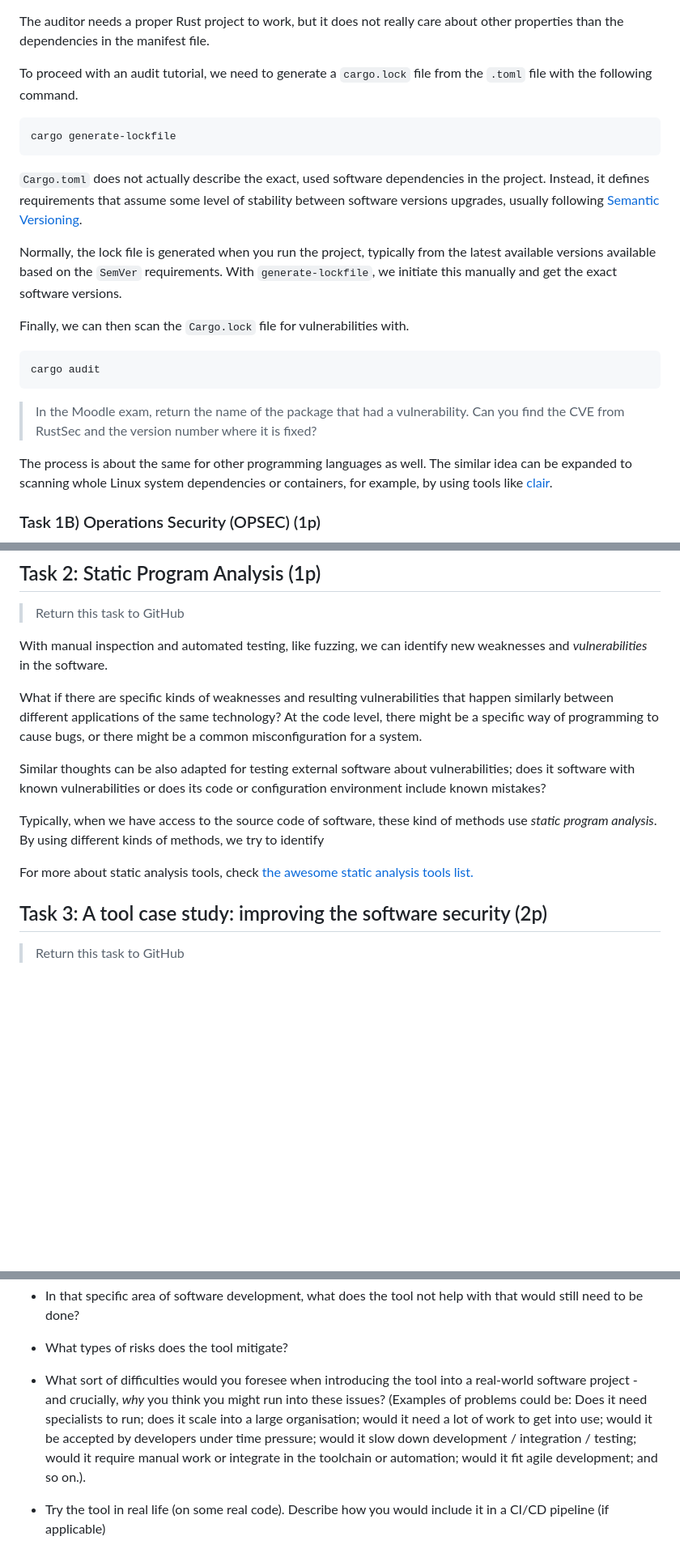
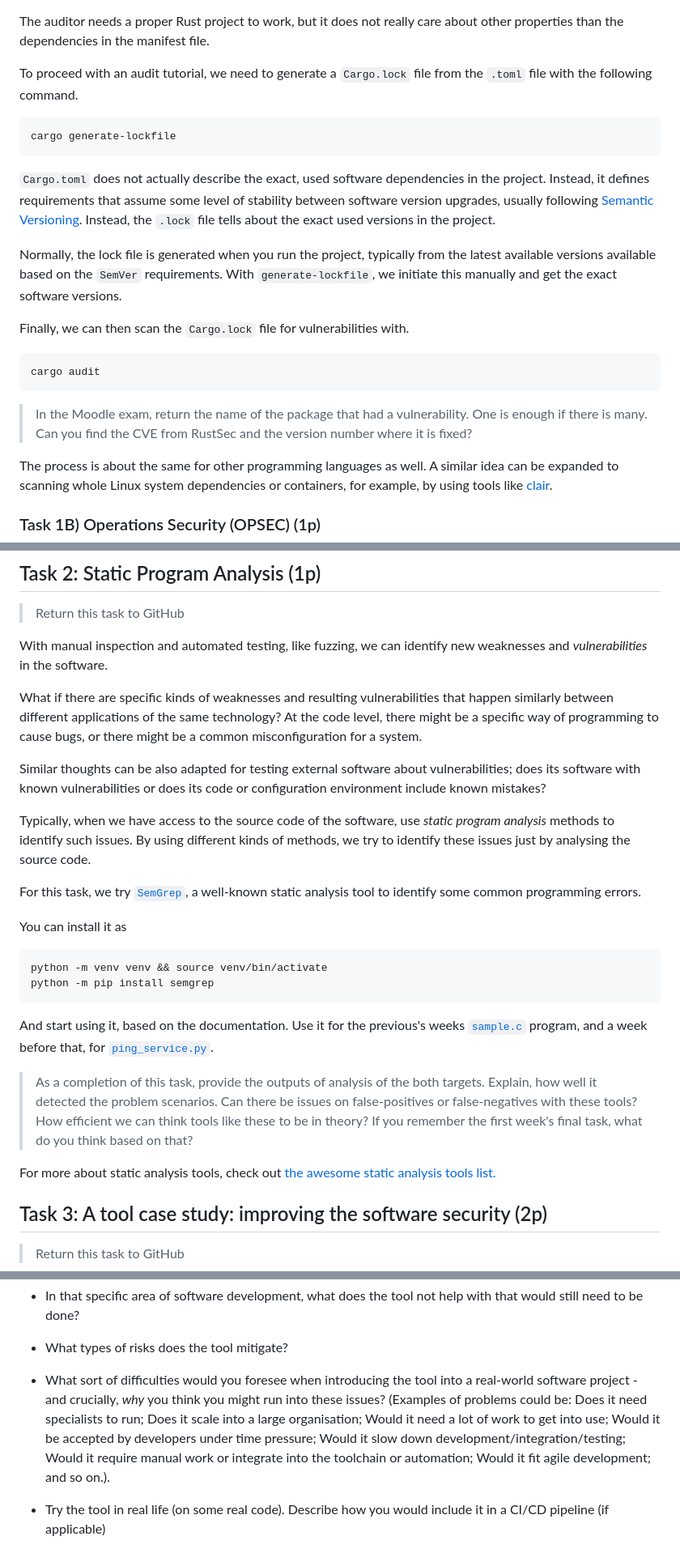
Before and after one commit to ouspg/CyberSecurityTesting101, a Markdown page: 7.VulnerabilityAssessment/README.md, 3 parts joined by grey strips. Shown at 81% size. Drawn GitHub-style; blank space fills up the shorter version.

Commit message:
Week7: completed

````diff
--- a/7.VulnerabilityAssessment/README.md
+++ b/7.VulnerabilityAssessment/README.md
@@ -118,13 +118,13 @@ To continue with the task, download the `Cargo.toml` file from Moodle and replac
 The auditor needs a proper Rust project to work, but it does not really care about other properties than the dependencies in the manifest file.
 
 
-To proceed with an audit tutorial, we need to generate a `cargo.lock` file from the `.toml` file with the following command.
+To proceed with an audit tutorial, we need to generate a `Cargo.lock` file from the `.toml` file with the following command.
 
 ```sh
 cargo generate-lockfile
 ```
 
-`Cargo.toml` does not actually describe the exact, used software dependencies in the project. Instead, it defines requirements that assume some level of stability between software versions upgrades, usually following [Semantic Versioning](https://semver.org/).
+`Cargo.toml` does not actually describe the exact, used software dependencies in the project. Instead, it defines requirements that assume some level of stability between software version upgrades, usually following [Semantic Versioning](https://semver.org/). Instead, the `.lock` file tells about the exact used versions in the project.
 
 Normally, the lock file is generated when you run the project, typically from the latest available versions available based on the `SemVer` requirements. With `generate-lockfile`, we initiate this manually and get the exact software versions.
 
@@ -135,10 +135,10 @@ Finally, we can then scan the `Cargo.lock` file for vulnerabilities with.
 cargo audit
 ```
 
-> In the Moodle exam, return the name of the package that had a vulnerability. Can you find the CVE from RustSec and the version number where it is fixed?
+> In the Moodle exam, return the name of the package that had a vulnerability. One is enough if there is many. Can you find the CVE from RustSec and the version number where it is fixed?
 
 The process is about the same for other programming languages as well.
-The similar idea can be expanded to scanning whole Linux system dependencies or containers, for example, by using tools like [clair](https://github.com/quay/clair).
+A similar idea can be expanded to scanning whole Linux system dependencies or containers, for example, by using tools like [clair](https://github.com/quay/clair).
 
 
 ### Task 1B) Operations Security (OPSEC) (1p)
@@ -179,15 +179,28 @@ With manual inspection and automated testing, like fuzzing, we can identify new
 What if there are specific kinds of weaknesses and resulting vulnerabilities that happen similarly between different applications of the same technology?
 At the code level, there might be a specific way of programming to cause bugs, or there might be a common misconfiguration for a system.
 
-Similar thoughts can be also adapted for testing external software about vulnerabilities; does it software with known vulnerabilities or does its code or configuration environment include known mistakes?
+Similar thoughts can be also adapted for testing external software about vulnerabilities; does its software with known vulnerabilities or does its code or configuration environment include known mistakes?
 
-Typically, when we have access to the source code of software, these kind of methods use *static program analysis*.
-By using different kinds of methods, we try to identify
+Typically, when we have access to the source code of the software, use *static program analysis* methods to identify such issues.
+By using different kinds of methods, we try to identify these issues just by analysing the source code.
+
+For this task, we try [`SemGrep`](https://github.com/semgrep/semgrep), a well-known static analysis tool to identify some common programming errors.
+
+You can install it as
+```sh
+python -m venv venv && source venv/bin/activate
+python -m pip install semgrep
+```
+
+And start using it, based on the documentation.
+Use it for the previous's weeks [`sample.c`](../6.Fuzzing/sample.c) program, and a week before that, for [`ping_service.py`](../5.DataInputSecurity/ping_service.py).
+
+> As a completion of this task, provide the outputs of analysis of the both targets. Explain, how well it detected the problem scenarios. Can there be issues on false-positives or false-negatives with these tools? How efficient we can think tools like these to be in theory? If you remember the first week's final task, what do you think based on that?
 
 
 
 
-For more about static analysis tools, check [the awesome static analysis tools list.](https://github.com/analysis-tools-dev/static-analysis)
+For more about static analysis tools, check out [the awesome static analysis tools list.](https://github.com/analysis-tools-dev/static-analysis)
 
 
 
@@ -213,7 +226,7 @@ Only a few sentences per bullet point, below, are necessary. However, ensure you
 - What does the tool, technically speaking, do?
 - In that specific area of software development, what does the tool not help with that would still need to be done?
 - What types of risks does the tool mitigate?
-- What sort of difficulties would you foresee when introducing the tool into a real-world software project - and crucially, _why_ you think you might run into these issues? (Examples of problems could be: Does it need specialists to run; does it scale into a large organisation; would it need a lot of work to get into use; would it be accepted by developers under time pressure; would it slow down development / integration / testing; would it require manual work or integrate in the toolchain or automation; would it fit agile development; and so on.).
+- What sort of difficulties would you foresee when introducing the tool into a real-world software project - and crucially, _why_ you think you might run into these issues? (Examples of problems could be: Does it need specialists to run; Does it scale into a large organisation; Would it need a lot of work to get into use; Would it be accepted by developers under time pressure; Would it slow down development/integration/testing; Would it require manual work or integrate into the toolchain or automation; Would it fit agile development; and so on.).
 - Try the tool in real life (on some real code). Describe how you would include it in a CI/CD pipeline (if applicable)
 
 
````
